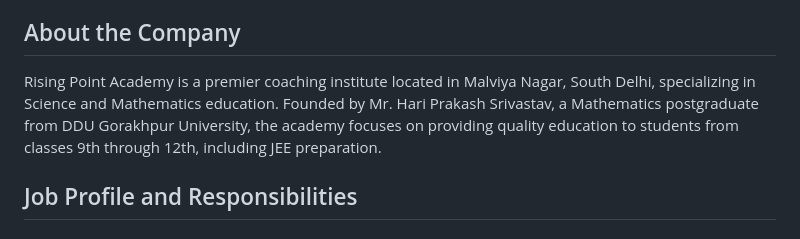
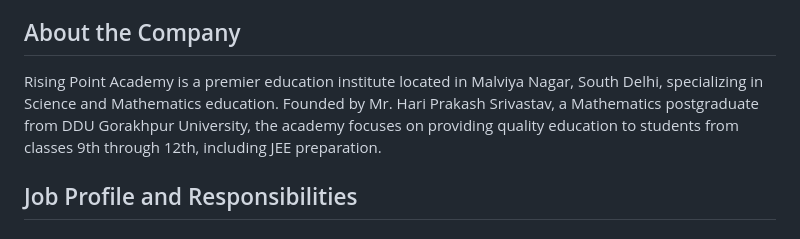
Before and after one commit to Navya-Verma11/Rising-Point-Academy, a Markdown page: Readme.md, the part around the change. Drawn GitHub-style.

```diff
--- a/Readme.md
+++ b/Readme.md
@@ -6,7 +6,7 @@
 **Location:** Malviya Nagar, South Delhi, India
 
 ## About the Company
-Rising Point Academy is a premier coaching institute located in Malviya Nagar, South Delhi, specializing in Science and Mathematics education. Founded by Mr. Hari Prakash Srivastav, a Mathematics postgraduate from DDU Gorakhpur University, the academy focuses on providing quality education to students from classes 9th through 12th, including JEE preparation.
+Rising Point Academy is a premier education institute located in Malviya Nagar, South Delhi, specializing in Science and Mathematics education. Founded by Mr. Hari Prakash Srivastav, a Mathematics postgraduate from DDU Gorakhpur University, the academy focuses on providing quality education to students from classes 9th through 12th, including JEE preparation.
 
 ## Job Profile and Responsibilities
 
```
